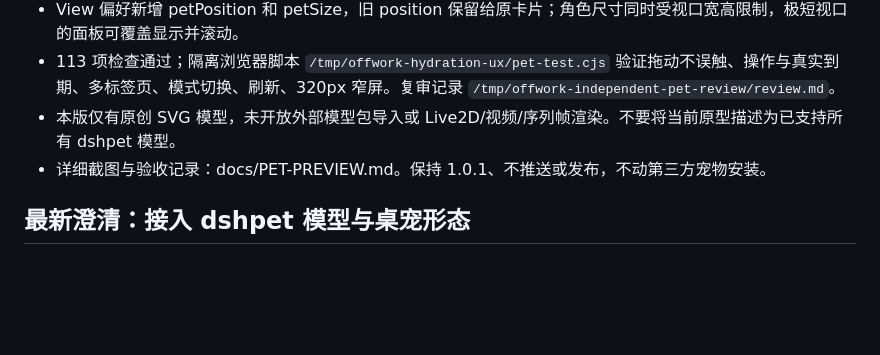
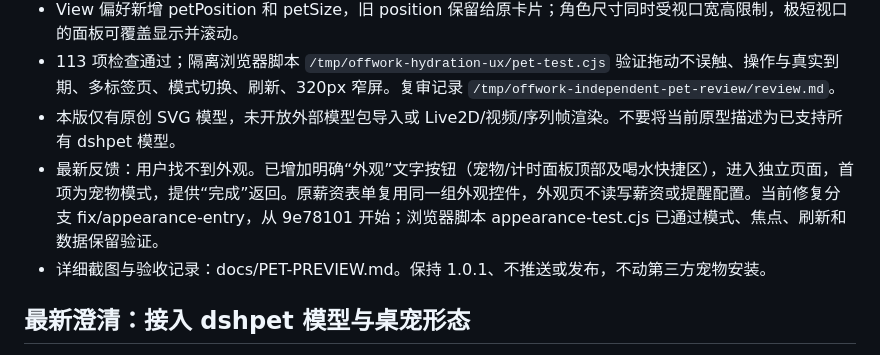
Before and after one commit to SnowBeatRain/dsh-offwork, a Markdown page: docs/DEVELOPMENT-CHECKPOINT.md, the part around the change. GitHub-like rendering; blank space fills up the shorter version.

Commit message:
fix: expose direct appearance controls in all preview panels

```diff
--- a/docs/DEVELOPMENT-CHECKPOINT.md
+++ b/docs/DEVELOPMENT-CHECKPOINT.md
@@ -85,6 +85,7 @@
 - View 偏好新增 petPosition 和 petSize，旧 position 保留给原卡片；角色尺寸同时受视口宽高限制，极短视口的面板可覆盖显示并滚动。
 - 113 项检查通过；隔离浏览器脚本 `/tmp/offwork-hydration-ux/pet-test.cjs` 验证拖动不误触、操作与真实到期、多标签页、模式切换、刷新、320px 窄屏。复审记录 `/tmp/offwork-independent-pet-review/review.md`。
 - 本版仅有原创 SVG 模型，未开放外部模型包导入或 Live2D/视频/序列帧渲染。不要将当前原型描述为已支持所有 dshpet 模型。
+- 最新反馈：用户找不到外观。已增加明确“外观”文字按钮（宠物/计时面板顶部及喝水快捷区），进入独立页面，首项为宠物模式，提供“完成”返回。原薪资表单复用同一组外观控件，外观页不读写薪资或提醒配置。当前修复分支 fix/appearance-entry，从 9e78101 开始；浏览器脚本 appearance-test.cjs 已通过模式、焦点、刷新和数据保留验证。
 - 详细截图与验收记录：docs/PET-PREVIEW.md。保持 1.0.1、不推送或发布，不动第三方宠物安装。
 
 ## 最新澄清：接入 dshpet 模型与桌宠形态
```
Also changed, not shown: docs/PET-PREVIEW.md (+4 -1 lines), docs/pet-preview/appearance.png (added), 2 other files.
